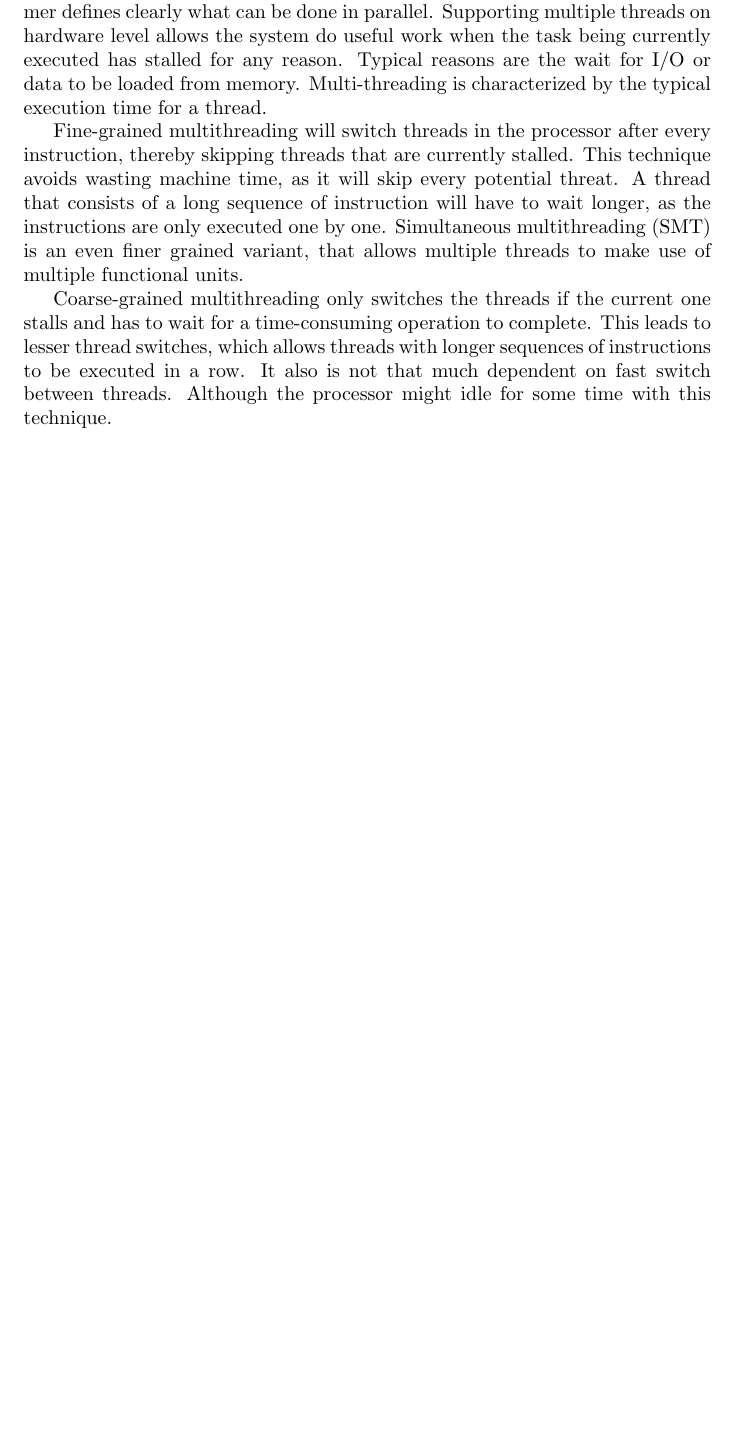
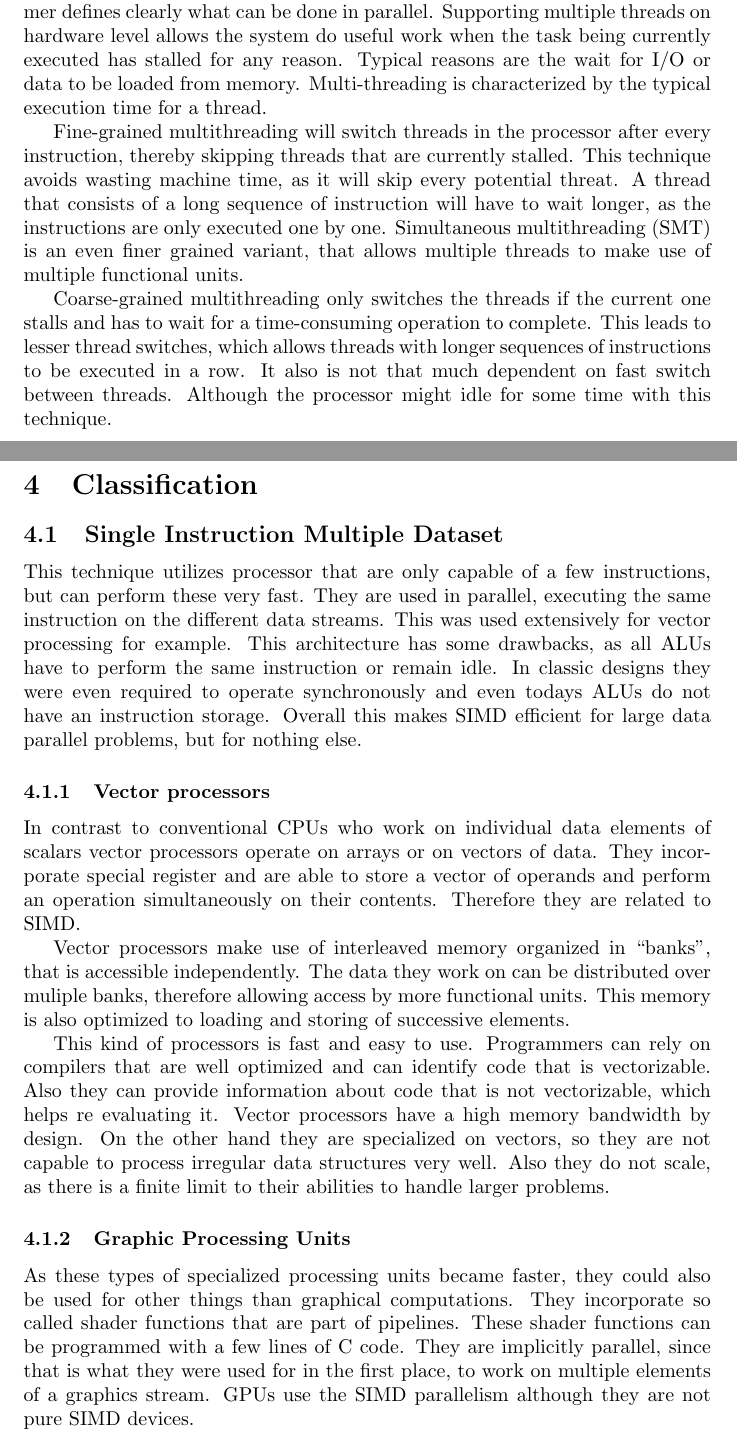
Before and after one commit to cap1/parallel-script, a LaTeX document (parallel-script.tex): part of page 4 of 4 before the commit and two parts of pages 4 and 5 of 5 after it, the two joined at a grey line, cut so that both start at the same text, the shorter picture padded with empty space. Compiled offline with pdfLaTeX.

Commit message:
added SIMD

```diff
--- a/parallel-script.tex
+++ b/parallel-script.tex
@@ -209,5 +209,60 @@ To improve processor performance by having multiple processor components of func
 	Although the processor might idle for some time with this technique.
 % subsection hardware_multithreading (end)
 % section instruction_level_parallelism (end)
+\section{Classification} % (fold)
+\label{sec:classification}
+
+\subsection{Single Instruction Multiple Dataset} % (fold)
+\label{sub:single_instruction_multiple_dataset}
+	This technique utilizes processor that are only capable of a few instructions,
+	but can perform these very fast.
+	They are used in parallel, executing the same instruction on the different data streams.
+	This was used extensively for vector processing for example.
+	This architecture has some drawbacks,
+	as all ALUs have to perform the same instruction or remain idle.
+	In classic designs they were even required to operate synchronously
+	and even todays ALUs do not have an instruction storage.
+	Overall this makes SIMD efficient for large data parallel problems,
+	but for nothing else.
+
+	\subsubsection{Vector processors} % (fold)
+	\label{ssub:vector_processors}
+	In contrast to conventional CPUs who work on individual data elements of scalars
+	vector processors operate on arrays or on vectors of data.
+	They incorporate special register and are able to store a vector of operands
+	and perform an operation simultaneously on their contents.
+	Therefore they are related to SIMD.
+
+	Vector processors make use of interleaved memory organized in “banks”,
+	that is accessible independently.
+	The data they work on can be distributed over muliple banks,
+	therefore allowing access by more functional units.
+	This memory is also optimized to loading and storing of successive elements.
+
+	This kind of processors is fast and easy to use.
+	Programmers can rely on compilers that are well optimized
+	and can identify code that is vectorizable.
+	Also they can provide information about code that is not vectorizable,
+	which helps re evaluating it.
+	Vector processors have a high memory bandwidth by design.
+	On the other hand they are specialized on vectors,
+	so they are not capable to process irregular data structures very well.
+	Also they do not scale,
+	as there is a finite limit to their abilities to handle larger problems.
+	% subsubsection vector_processors (end)
+
+	\subsubsection{Graphic Processing Units} % (fold)
+	\label{ssub:graphic_processing_units}
+	As these types of specialized processing units became faster,
+	they could also be used for other things than graphical computations.
+	They incorporate so called shader functions that are part of pipelines.
+	These shader functions can be programmed with a few lines of C code.
+	They are implicitly parallel, since that is what they were used for in the first place,
+	to work on multiple elements of a graphics stream.
+	GPUs use the SIMD parallelism although they are not pure SIMD devices.
+	% subsubsection graphic_processing_units (end)
+% subsection single_instruction_multiple_dataset (end)
+
+% section classification (end)
 
 \end{document}
```
